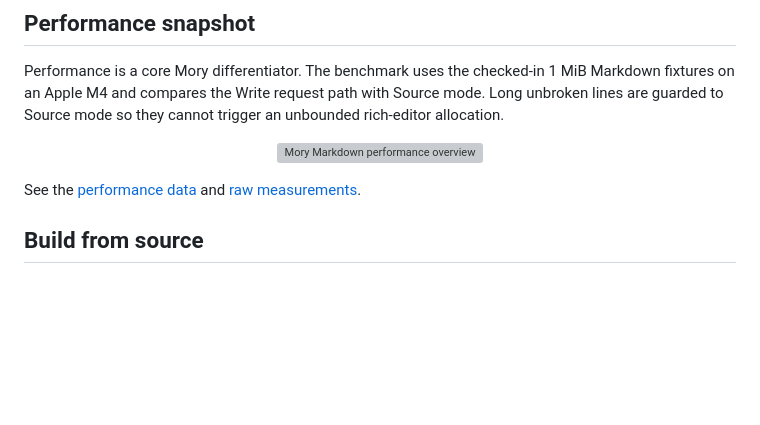
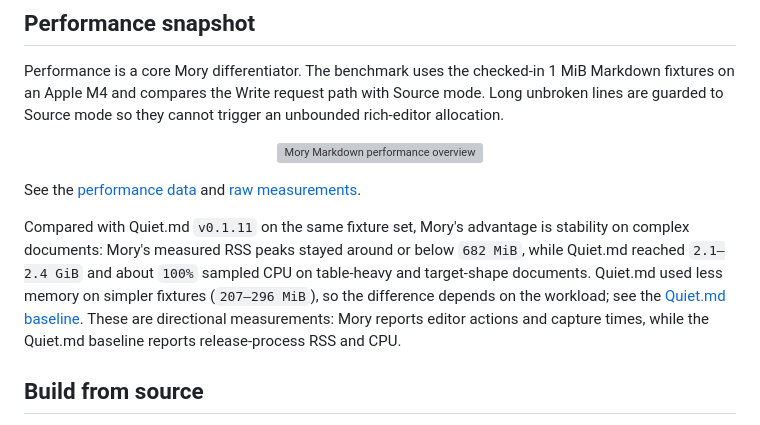
Before and after one commit to yuluo-yx/mory, a Markdown page: README.md, the part around the change. Rendered like a GitHub page; blank space fills up the shorter version; grey boxes are pictures that could not be loaded.

Commit message:
Summarize Mory and Quiet.md performance

```diff
--- a/README.md
+++ b/README.md
@@ -73,6 +73,8 @@ Performance is a core Mory differentiator. The benchmark uses the checked-in 1 M
 
 See the [performance data](benchmark/performance-report.md) and [raw measurements](benchmark/performance-data.jsonl).
 
+Compared with Quiet.md `v0.1.11` on the same fixture set, Mory's advantage is stability on complex documents: Mory's measured RSS peaks stayed around or below `682 MiB`, while Quiet.md reached `2.1–2.4 GiB` and about `100%` sampled CPU on table-heavy and target-shape documents. Quiet.md used less memory on simpler fixtures (`207–296 MiB`), so the difference depends on the workload; see the [Quiet.md baseline](benchmark/quiet-md-performance-report.md). These are directional measurements: Mory reports editor actions and capture times, while the Quiet.md baseline reports release-process RSS and CPU.
+
 ## Build from source
 
 Mory requires macOS 13 or later. Go is pinned in [`mise.toml`](mise.toml), and dependency versions are locked in [`go.mod`](go.mod) and [`go.sum`](go.sum). Install `mise`, then run:
```
